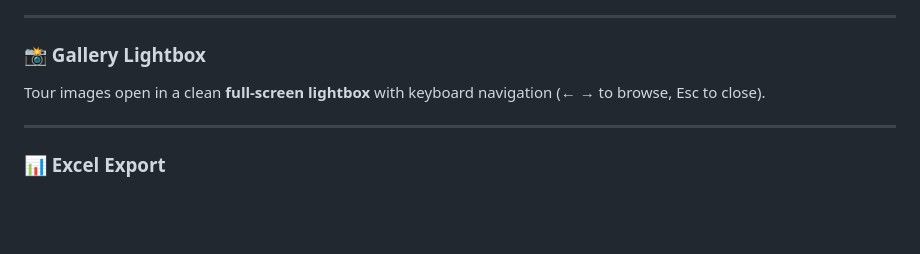
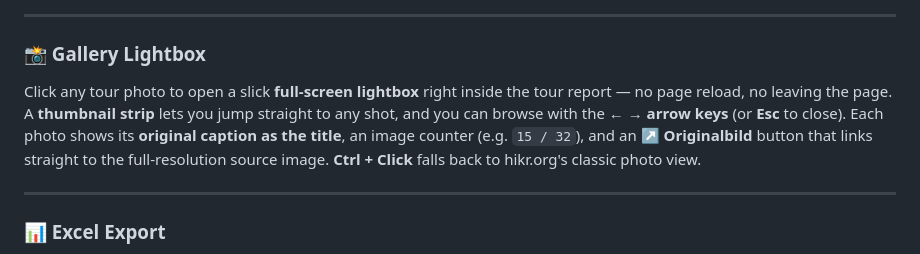
Before and after one commit to bjspi/HIKRplus, a Markdown page: README.md, the part around the change. Rendered like a GitHub page; blank space fills up the shorter version.

Commit message:
docs(readme): expand Gallery Lightbox section with in-report viewer details
Describe the in-report full-screen lightbox: thumbnail strip, arrow/Esc
navigation, caption-as-title, image counter, and the Originalbild link to
the full-resolution source.

```diff
--- a/README.md
+++ b/README.md
@@ -140,7 +140,7 @@ The coordinate field in HIKR's radius search is extended with **address autocomp
 ---
 
 ### 📸 Gallery Lightbox
-Tour images open in a clean **full-screen lightbox** with keyboard navigation (← → to browse, Esc to close).
+Click any tour photo to open a slick **full-screen lightbox** right inside the tour report — no page reload, no leaving the page. A **thumbnail strip** lets you jump straight to any shot, and you can browse with the **← → arrow keys** (or **Esc** to close). Each photo shows its **original caption as the title**, an image counter (e.g. `15 / 32`), and an **↗ Originalbild** button that links straight to the full-resolution source image. **Ctrl + Click** falls back to hikr.org's classic photo view.
 
 ---
 
```
